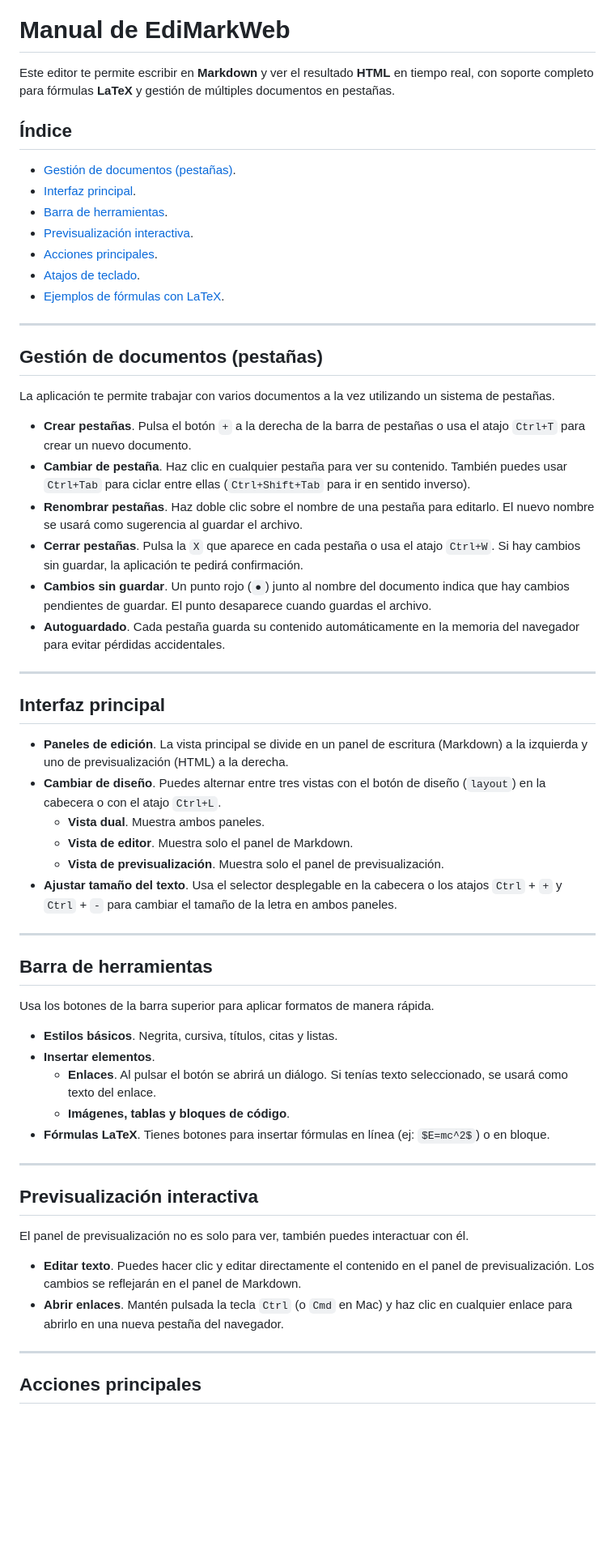
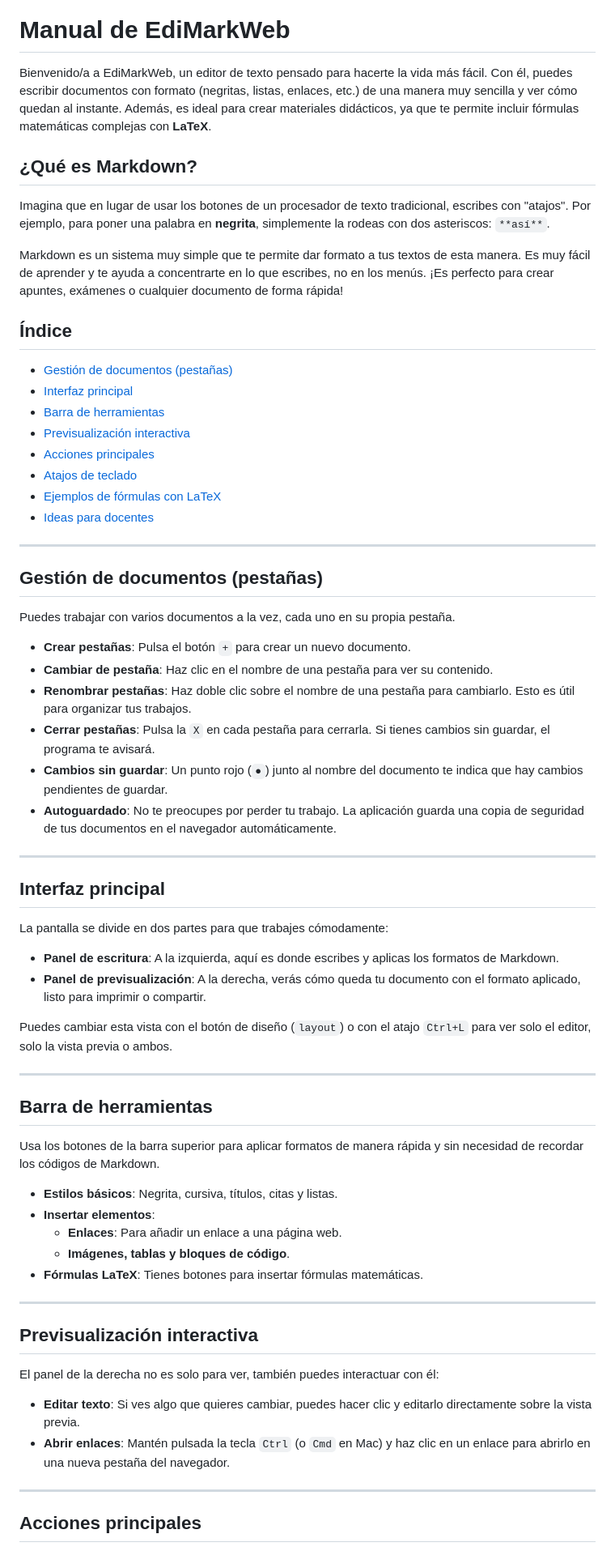
Before and after one commit to jjdeharo/edimarkweb, a Markdown page: manual.md, the part around the change printed below. Shown: that part at 81% size. Drawn GitHub-style; blank space fills up the shorter version.

Commit message:
docs: update manual.md for non-technical audience

```diff
--- a/manual.md
+++ b/manual.md
@@ -2,62 +2,69 @@
 
 # Manual de EdiMarkWeb
 
-Este editor te permite escribir en **Markdown** y ver el resultado **HTML** en tiempo real, con soporte completo para fórmulas **LaTeX** y gestión de múltiples documentos en pestañas.
+Bienvenido/a a EdiMarkWeb, un editor de texto pensado para hacerte la vida más fácil. Con él, puedes escribir documentos con formato (negritas, listas, enlaces, etc.) de una manera muy sencilla y ver cómo quedan al instante. Además, es ideal para crear materiales didácticos, ya que te permite incluir fórmulas matemáticas complejas con **LaTeX**.
+
+## ¿Qué es Markdown?
+
+Imagina que en lugar de usar los botones de un procesador de texto tradicional, escribes con "atajos". Por ejemplo, para poner una palabra en **negrita**, simplemente la rodeas con dos asteriscos: `**así**`.
+
+Markdown es un sistema muy simple que te permite dar formato a tus textos de esta manera. Es muy fácil de aprender y te ayuda a concentrarte en lo que escribes, no en los menús. ¡Es perfecto para crear apuntes, exámenes o cualquier documento de forma rápida!
 
 ## Índice
 
-* [Gestión de documentos (pestañas)](#gestión-de-documentos-pestañas).
-* [Interfaz principal](#interfaz-principal).
-* [Barra de herramientas](#barra-de-herramientas).
-* [Previsualización interactiva](#previsualización-interactiva).
-* [Acciones principales](#acciones-principales).
-* [Atajos de teclado](#atajos-de-teclado).
-* [Ejemplos de fórmulas con LaTeX](#ejemplos-de-fórmulas-con-latex).
+* [Gestión de documentos (pestañas)](#gestión-de-documentos-pestañas)
+* [Interfaz principal](#interfaz-principal)
+* [Barra de herramientas](#barra-de-herramientas)
+* [Previsualización interactiva](#previsualización-interactiva)
+* [Acciones principales](#acciones-principales)
+* [Atajos de teclado](#atajos-de-teclado)
+* [Ejemplos de fórmulas con LaTeX](#ejemplos-de-fórmulas-con-latex)
+* [Ideas para docentes](#ideas-para-docentes)
 
 ---
 
 ## Gestión de documentos (pestañas)
 
-La aplicación te permite trabajar con varios documentos a la vez utilizando un sistema de pestañas.
+Puedes trabajar con varios documentos a la vez, cada uno en su propia pestaña.
 
-* **Crear pestañas**. Pulsa el botón `+` a la derecha de la barra de pestañas o usa el atajo `Ctrl+T` para crear un nuevo documento.
-* **Cambiar de pestaña**. Haz clic en cualquier pestaña para ver su contenido. También puedes usar `Ctrl+Tab` para ciclar entre ellas (`Ctrl+Shift+Tab` para ir en sentido inverso).
-* **Renombrar pestañas**. Haz doble clic sobre el nombre de una pestaña para editarlo. El nuevo nombre se usará como sugerencia al guardar el archivo.
-* **Cerrar pestañas**. Pulsa la `X` que aparece en cada pestaña o usa el atajo `Ctrl+W`. Si hay cambios sin guardar, la aplicación te pedirá confirmación.
-* **Cambios sin guardar**. Un punto rojo (`●`) junto al nombre del documento indica que hay cambios pendientes de guardar. El punto desaparece cuando guardas el archivo.
-* **Autoguardado**. Cada pestaña guarda su contenido automáticamente en la memoria del navegador para evitar pérdidas accidentales.
+*   **Crear pestañas**: Pulsa el botón `+` para crear un nuevo documento.
+*   **Cambiar de pestaña**: Haz clic en el nombre de una pestaña para ver su contenido.
+*   **Renombrar pestañas**: Haz doble clic sobre el nombre de una pestaña para cambiarlo. Esto es útil para organizar tus trabajos.
+*   **Cerrar pestañas**: Pulsa la `X` en cada pestaña para cerrarla. Si tienes cambios sin guardar, el programa te avisará.
+*   **Cambios sin guardar**: Un punto rojo (`●`) junto al nombre del documento te indica que hay cambios pendientes de guardar.
+*   **Autoguardado**: No te preocupes por perder tu trabajo. La aplicación guarda una copia de seguridad de tus documentos en el navegador automáticamente.
 
 ---
 
 ## Interfaz principal
 
-* **Paneles de edición**. La vista principal se divide en un panel de escritura (Markdown) a la izquierda y uno de previsualización (HTML) a la derecha.
-* **Cambiar de diseño**. Puedes alternar entre tres vistas con el botón de diseño (`layout`) en la cabecera o con el atajo `Ctrl+L`.
-    * **Vista dual**. Muestra ambos paneles.
-    * **Vista de editor**. Muestra solo el panel de Markdown.
-    * **Vista de previsualización**. Muestra solo el panel de previsualización.
-* **Ajustar tamaño del texto**. Usa el selector desplegable en la cabecera o los atajos `Ctrl` + `+` y `Ctrl` + `-` para cambiar el tamaño de la letra en ambos paneles.
+La pantalla se divide en dos partes para que trabajes cómodamente:
+
+*   **Panel de escritura**: A la izquierda, aquí es donde escribes y aplicas los formatos de Markdown.
+*   **Panel de previsualización**: A la derecha, verás cómo queda tu documento con el formato aplicado, listo para imprimir o compartir.
+
+Puedes cambiar esta vista con el botón de diseño (`layout`) o con el atajo `Ctrl+L` para ver solo el editor, solo la vista previa o ambos.
 
 ---
 
 ## Barra de herramientas
 
-Usa los botones de la barra superior para aplicar formatos de manera rápida.
+Usa los botones de la barra superior para aplicar formatos de manera rápida y sin necesidad de recordar los códigos de Markdown.
 
-* **Estilos básicos**. Negrita, cursiva, títulos, citas y listas.
-* **Insertar elementos**.
-    * **Enlaces**. Al pulsar el botón se abrirá un diálogo. Si tenías texto seleccionado, se usará como texto del enlace.
-    * **Imágenes, tablas y bloques de código**.
-* **Fórmulas LaTeX**. Tienes botones para insertar fórmulas en línea (ej: `$E=mc^2$`) o en bloque.
+*   **Estilos básicos**: Negrita, cursiva, títulos, citas y listas.
+*   **Insertar elementos**:
+    *   **Enlaces**: Para añadir un enlace a una página web.
+    *   **Imágenes, tablas y bloques de código**.
+*   **Fórmulas LaTeX**: Tienes botones para insertar fórmulas matemáticas.
 
 ---
 
 ## Previsualización interactiva
 
-El panel de previsualización no es solo para ver, también puedes interactuar con él.
+El panel de la derecha no es solo para ver, también puedes interactuar con él:
 
-* **Editar texto**. Puedes hacer clic y editar directamente el contenido en el panel de previsualización. Los cambios se reflejarán en el panel de Markdown.
-* **Abrir enlaces**. Mantén pulsada la tecla `Ctrl` (o `Cmd` en Mac) y haz clic en cualquier enlace para abrirlo en una nueva pestaña del navegador.
+*   **Editar texto**: Si ves algo que quieres cambiar, puedes hacer clic y editarlo directamente sobre la vista previa.
+*   **Abrir enlaces**: Mantén pulsada la tecla `Ctrl` (o `Cmd` en Mac) y haz clic en un enlace para abrirlo en una nueva pestaña del navegador.
 
 ---
 
```
Also changed, not shown: other parts of manual.md (+26 -12 lines).
